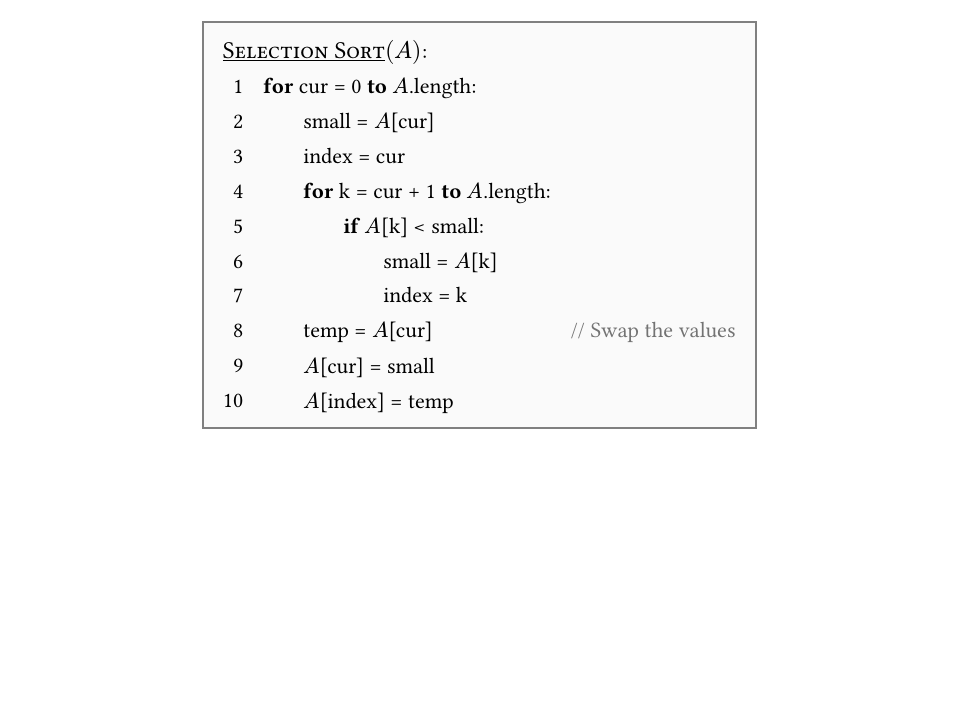
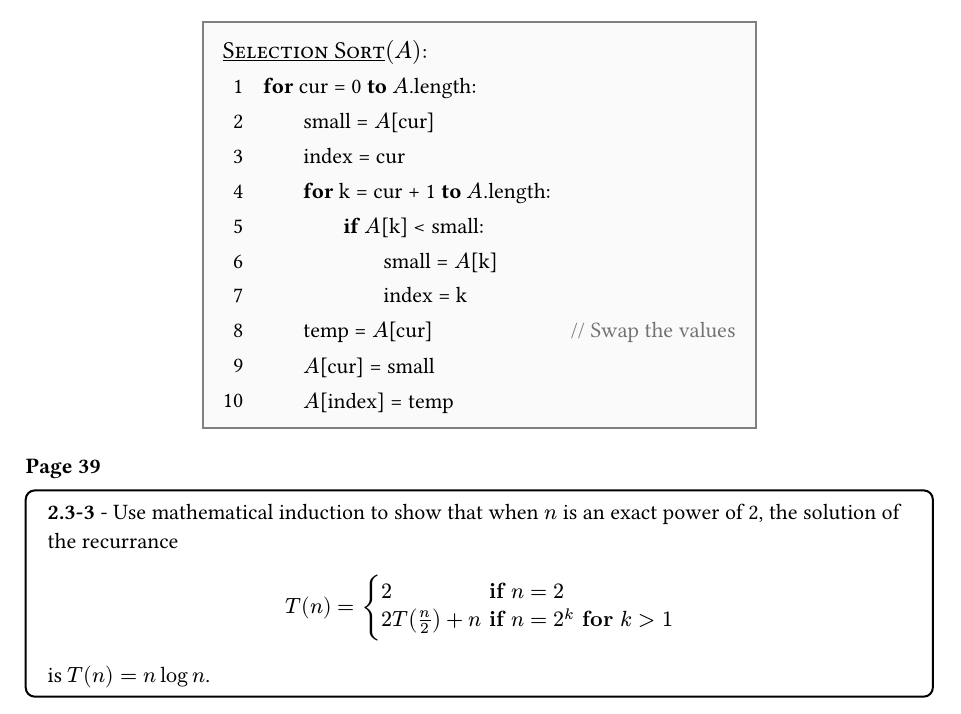
Before and after one commit to alikindsys/learning, a Typst document (algo/chapt2/answer.typ): part of the page, cut so that both start at the same text, the shorter picture padded with empty space. The pictures show the PDF file algo/chapt2/answer.pdf that the author committed with the source.

Commit message:
Add 2.3-3 question

```diff
--- a/algo/chapt2/answer.typ
+++ b/algo/chapt2/answer.typ
@@ -25,3 +25,11 @@ $Theta(n^3)$
      $A$[cur] = small\
      $A$[index] = temp\
 ]
+
+=== Page 39
+
+#question("2.3-3",
+[Use mathematical induction to show that when $n$ is an exact power of 2, the solution of the recurrance
+ $ T(n) = cases(2 &bold("if") n = 2, 2T(n/2)+n &bold("if") n = 2^k bold("for") k > 1)
+ $
+is $T(n) = n log n$.])
```
Also changed, not shown: algo/chapt2/answer.pdf.
